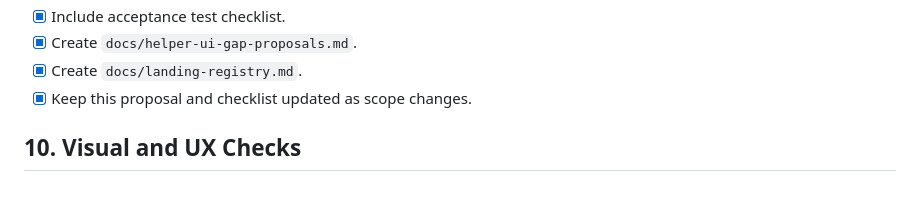
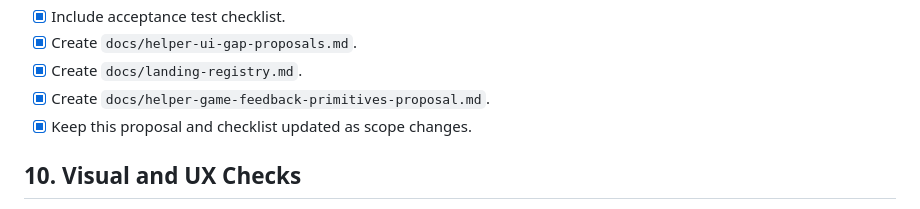
Before and after one commit to jybanez/games.pbb.ph, a Markdown page: docs/PBB_Games_Corner_Implementation_Checklist.md, the part around the change. Drawn GitHub-style.

Commit message:
Propose reusable Helper game feedback primitives

```diff
--- a/docs/PBB_Games_Corner_Implementation_Checklist.md
+++ b/docs/PBB_Games_Corner_Implementation_Checklist.md
@@ -180,6 +180,7 @@
 - [x] Include acceptance test checklist.
 - [x] Create `docs/helper-ui-gap-proposals.md`.
 - [x] Create `docs/landing-registry.md`.
+- [x] Create `docs/helper-game-feedback-primitives-proposal.md`.
 - [x] Keep this proposal and checklist updated as scope changes.
 
 ## 10. Visual and UX Checks
```
Also changed, not shown: docs/helper-game-feedback-primitives-proposal.md (added, +369 -0 lines).
